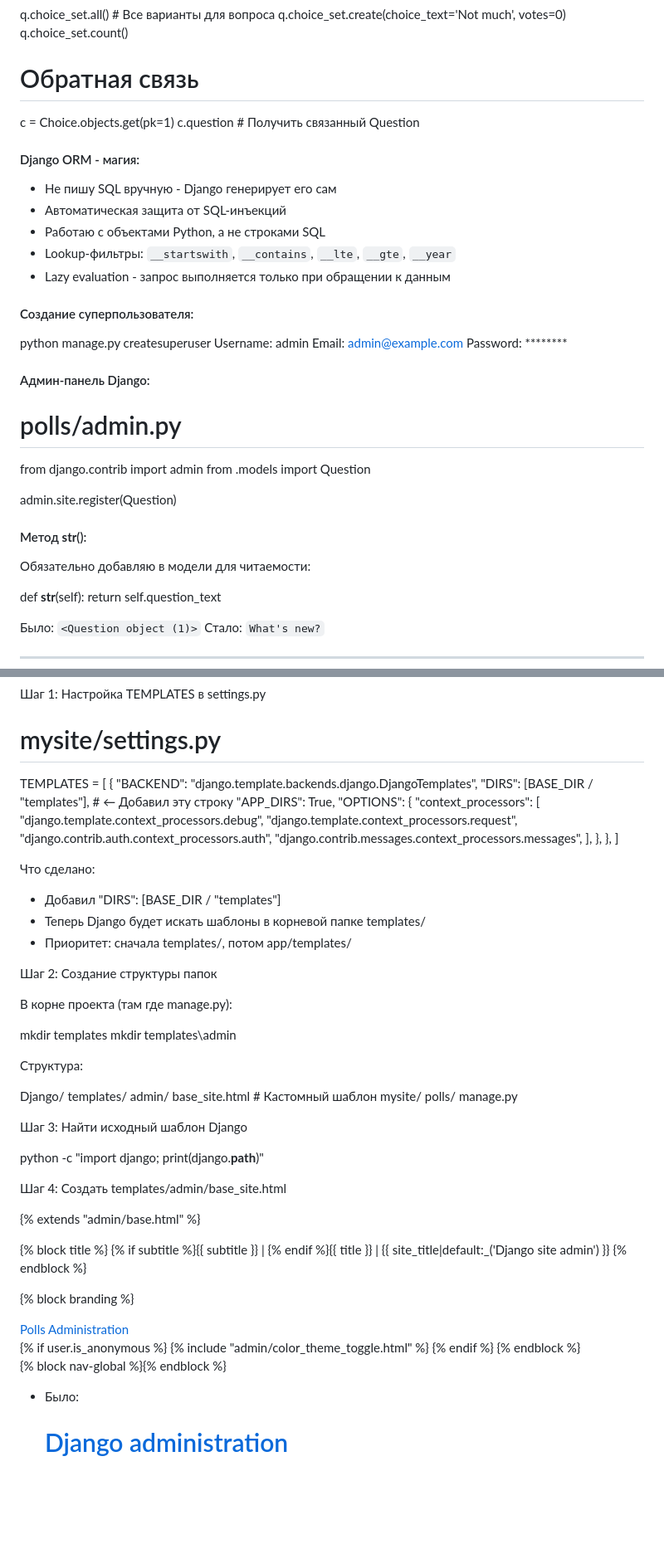
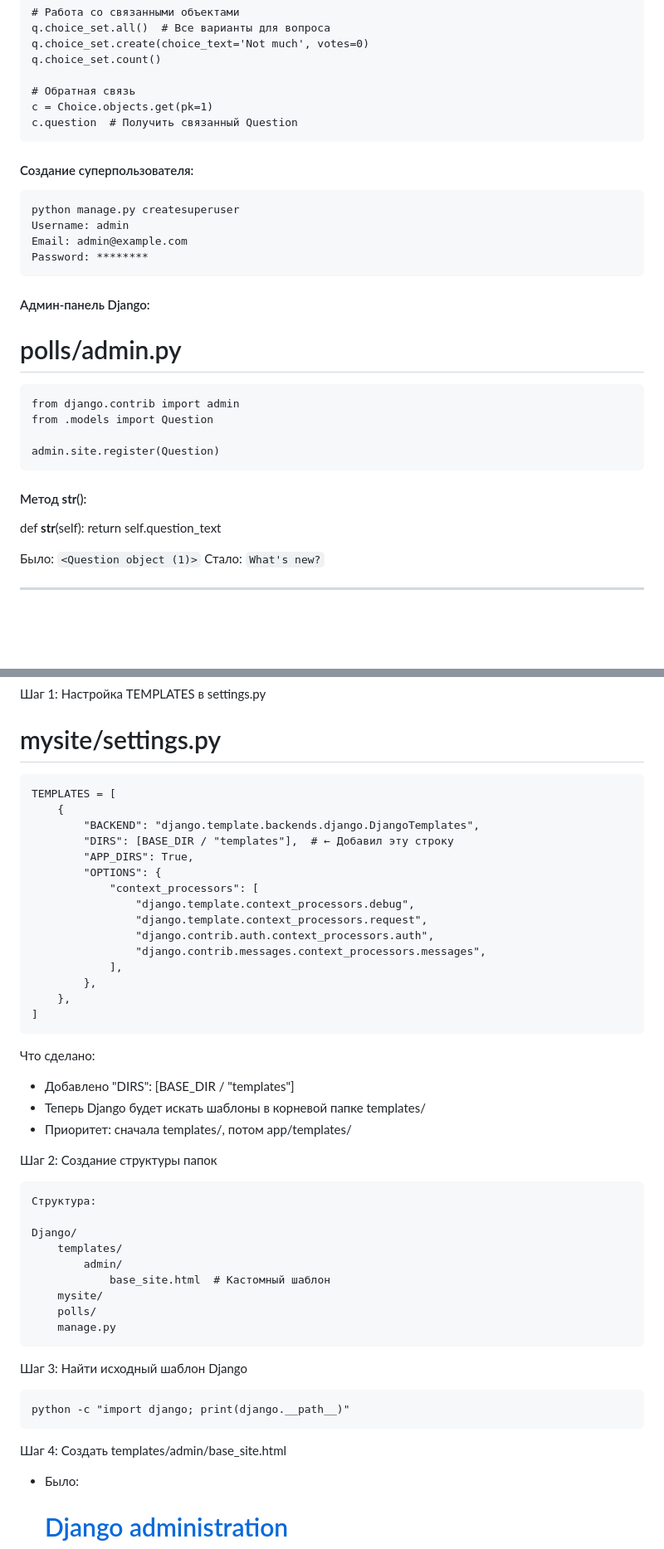
Before and after one commit to morozovvaa/prog7lab1, a Markdown page: README.md, 2 parts joined by grey strips. Shown: that part at 83% size. GitHub-like rendering; blank space fills up the shorter version.

````diff
--- a/README.md
+++ b/README.md
@@ -148,30 +153,26 @@ q.choice_set.count()
 # Обратная связь
 c = Choice.objects.get(pk=1)
 c.question  # Получить связанный Question
-
-#### Django ORM - магия:
-- Не пишу SQL вручную - Django генерирует его сам
-- Автоматическая защита от SQL-инъекций
-- Работаю с объектами Python, а не строками SQL
-- Lookup-фильтры: `__startswith`, `__contains`, `__lte`, `__gte`, `__year`
-- Lazy evaluation - запрос выполняется только при обращении к данным
+```
 
 #### Создание суперпользователя:
+```
 python manage.py createsuperuser
 Username: admin
 Email: admin@example.com
 Password: ********
+```
 
 #### Админ-панель Django:
 # polls/admin.py
+```
 from django.contrib import admin
 from .models import Question
 
 admin.site.register(Question)
-
+```
 
 #### Метод __str__():
-Обязательно добавляю в модели для читаемости:
 
 def __str__(self):
     return self.question_text
@@ -796,6 +706,7 @@ search_fields - поле поиска вверху:
 Шаг 1: Настройка TEMPLATES в settings.py
 
 # mysite/settings.py
+```
 TEMPLATES = [
     {
         "BACKEND": "django.template.backends.django.DjangoTemplates",
@@ -811,19 +722,15 @@ TEMPLATES = [
         },
     },
 ]
-
+```
 Что сделано:
-- Добавил "DIRS": [BASE_DIR / "templates"]
+- Добавлено "DIRS": [BASE_DIR / "templates"]
 - Теперь Django будет искать шаблоны в корневой папке templates/
 - Приоритет: сначала templates/, потом app/templates/
 
 Шаг 2: Создание структуры папок
 
-В корне проекта (там где manage.py):
-
-mkdir templates
-mkdir templates\admin
-
+```
 Структура:
 
 Django/
@@ -833,31 +740,12 @@ Django/
     mysite/
     polls/
     manage.py
-
+```
 Шаг 3: Найти исходный шаблон Django
-
+```
 python -c "import django; print(django.__path__)"
-
+```
 Шаг 4: Создать templates/admin/base_site.html
-
-{% extends "admin/base.html" %}
-
-{% block title %}
-{% if subtitle %}{{ subtitle }} | {% endif %}{{ title }} | {{ site_title|default:_('Django site admin') }}
-{% endblock %}
-
-{% block branding %}
-<div id="site-name">
-    <a href="{% url 'admin:index' %}">
-        Polls Administration
-    </a>
-</div>
-{% if user.is_anonymous %}
-  {% include "admin/color_theme_toggle.html" %}
-{% endif %}
-{% endblock %}
-
-{% block nav-global %}{% endblock %}
 
 - Было: <h1 id="site-name"><a href="{% url 'admin:index' %}">Django administration</a></h1>
 - Стало: <div id="site-name"><a href="{% url 'admin:index' %}">Polls Administration</a></div>
````
Also changed, not shown: other parts of README.md (+43 -131 lines).
